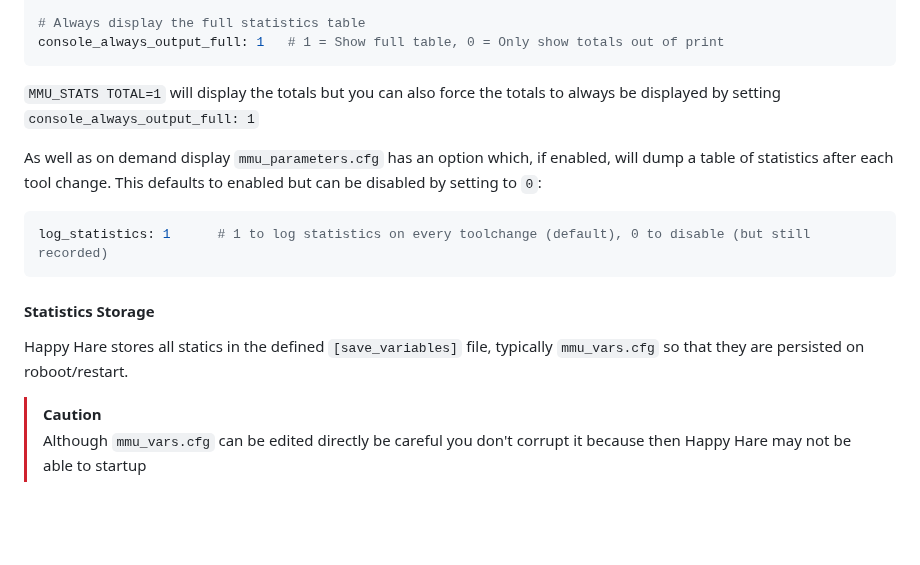
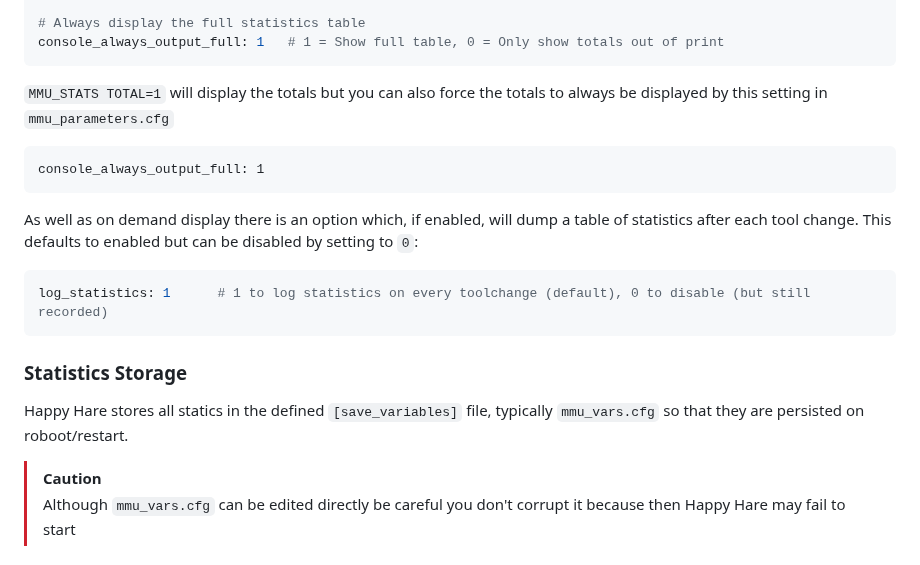
Before and after one commit to moggieuk/Happy-Hare, a Markdown page: doc/stats.md, the part around one of its changes. GitHub-like rendering; blank space fills up the shorter version.

````diff
--- a/doc/stats.md
+++ b/doc/stats.md
@@ -45,17 +42,18 @@ console_stat_rows: total, total_average, job, job_average, last
 # Always display the full statistics table
 console_always_output_full: 1   # 1 = Show full table, 0 = Only show totals out of print
 ```
-
-`MMU_STATS TOTAL=1` will display the totals but you can also force the totals to always be displayed by setting `console_always_output_full: 1`
-
-As well as on demand display `mmu_parameters.cfg` has an option which, if enabled, will dump a table of statistics after each tool change. This defaults to enabled but can be disabled by setting to `0`:
+`MMU_STATS TOTAL=1` will display the totals but you can also force the totals to always be displayed by this setting in `mmu_parameters.cfg`
+```
+console_always_output_full: 1
+```
+As well as on demand display there is an option which, if enabled, will dump a table of statistics after each tool change. This defaults to enabled but can be disabled by setting to `0`:
 ```yml
 log_statistics: 1      # 1 to log statistics on every toolchange (default), 0 to disable (but still recorded)
 ```
 
-#### Statistics Storage
+### Statistics Storage
 Happy Hare stores all statics in the defined `[save_variables]` file, typically `mmu_vars.cfg` so that they are persisted on roboot/restart.
 
 > [!CAUTION]
-> Although `mmu_vars.cfg` can be edited directly be careful you don't corrupt it because then Happy Hare may not be able to startup
+> Although `mmu_vars.cfg` can be edited directly be careful you don't corrupt it because then Happy Hare may fail to start
 
````
Also changed, not shown: other parts of doc/stats.md (+17 -19 lines), doc/stats/gate_statistics.png.
